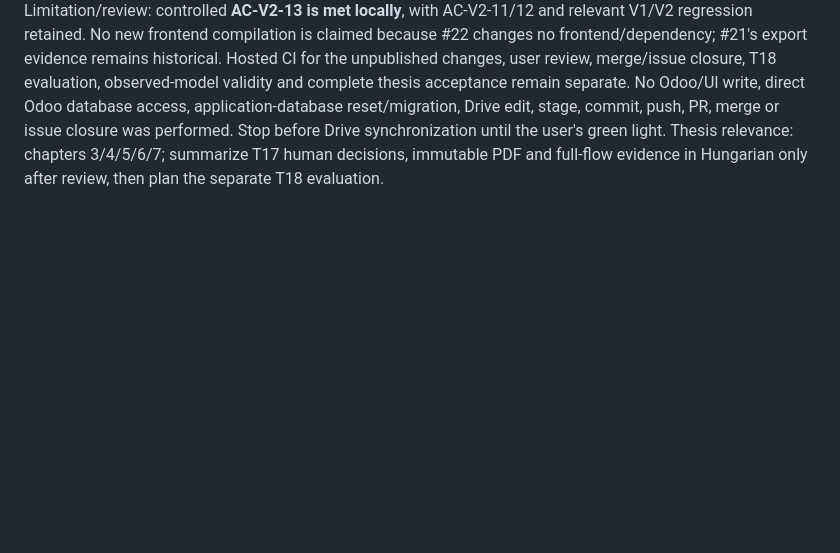
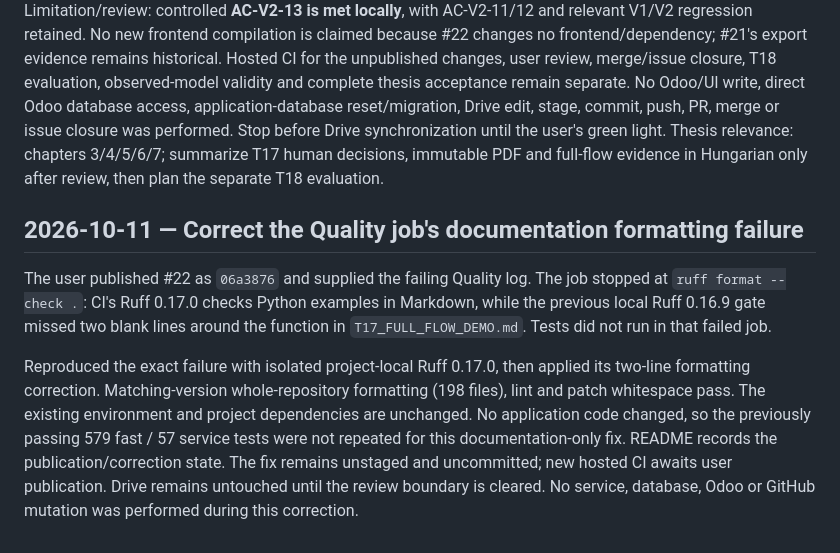
Before and after one commit to SafarErik/odoo-procurement-decision-support, a Markdown page: docs/IMPLEMENTATION_LOG.md, the part around the change. GitHub-like rendering; blank space fills up the shorter version.

```diff
--- a/docs/IMPLEMENTATION_LOG.md
+++ b/docs/IMPLEMENTATION_LOG.md
@@ -2461,3 +2461,20 @@ Drive edit, stage, commit, push, PR, merge or issue closure was performed. Stop
 before Drive synchronization until the user's green light. Thesis relevance:
 chapters 3/4/5/6/7; summarize T17 human decisions, immutable PDF and full-flow
 evidence in Hungarian only after review, then plan the separate T18 evaluation.
+
+## 2026-10-11 — Correct the Quality job's documentation formatting failure
+
+The user published #22 as `06a3876` and supplied the failing Quality log. The job
+stopped at `ruff format --check .`: CI's Ruff 0.17.0 checks Python examples in
+Markdown, while the previous local Ruff 0.16.9 gate missed two blank lines around
+the function in `T17_FULL_FLOW_DEMO.md`. Tests did not run in that failed job.
+
+Reproduced the exact failure with isolated project-local Ruff 0.17.0, then applied
+its two-line formatting correction. Matching-version whole-repository formatting
+(198 files), lint and patch whitespace pass. The existing environment and project
+dependencies are unchanged. No application code changed, so the previously passing
+579 fast / 57 service tests were not repeated for this documentation-only fix.
+README records the publication/correction state. The fix remains unstaged and
+uncommitted; new hosted CI awaits user publication. Drive remains untouched until
+the review boundary is cleared. No service, database, Odoo or GitHub mutation was
+performed during this correction.
```
Also changed, not shown: README.md (+5 -0 lines), docs/T17_FULL_FLOW_DEMO.md (+2 -0 lines).
